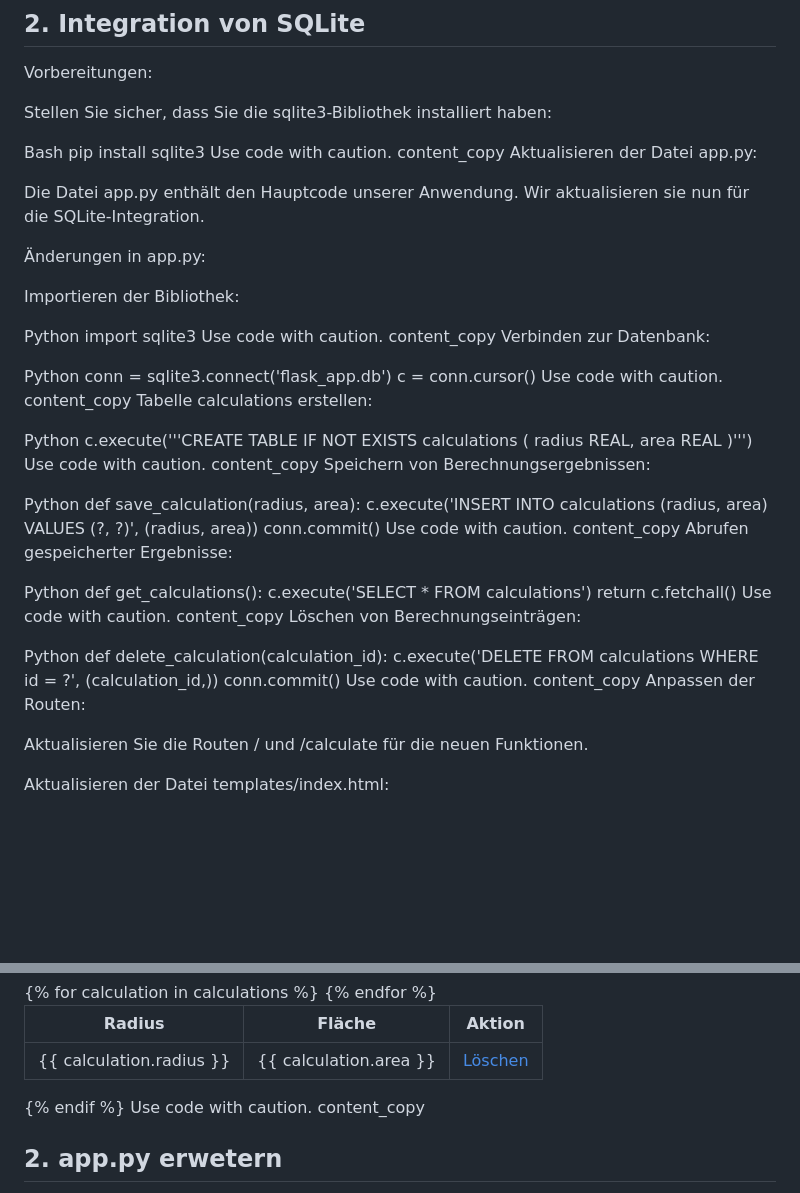
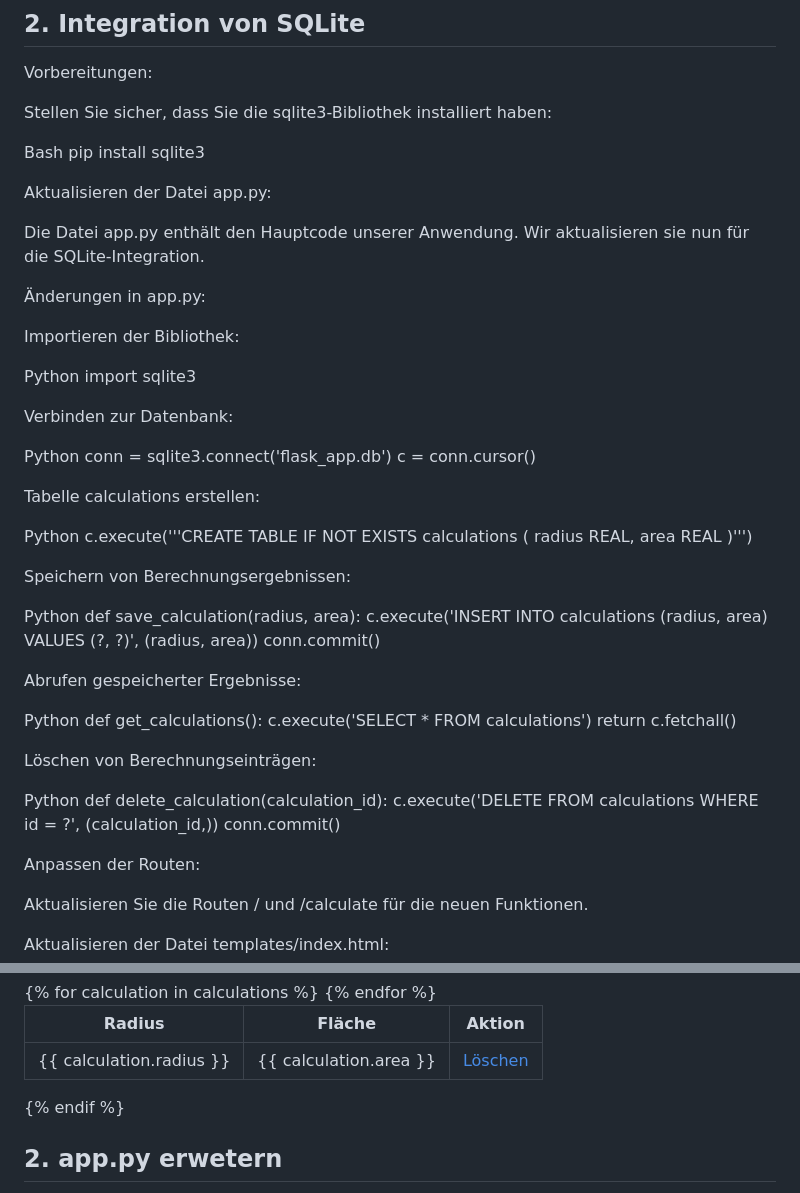
Before and after one commit to TanjaNY/Flask02, a Markdown page: README.md, 2 parts joined by grey strips. Drawn GitHub-style; blank space fills up the shorter version.

```diff
--- a/README.md
+++ b/README.md
@@ -29,8 +29,8 @@ Stellen Sie sicher, dass Sie die sqlite3-Bibliothek installiert haben:
 
 Bash
 pip install sqlite3
-Use code with caution.
-content_copy
+
+
 Aktualisieren der Datei app.py:
 
 Die Datei app.py enthält den Hauptcode unserer Anwendung. Wir aktualisieren sie nun für die SQLite-Integration.
@@ -41,15 +41,13 @@ Importieren der Bibliothek:
 
 Python
 import sqlite3
-Use code with caution.
-content_copy
+
 Verbinden zur Datenbank:
 
 Python
 conn = sqlite3.connect('flask_app.db')
 c = conn.cursor()
-Use code with caution.
-content_copy
+
 Tabelle calculations erstellen:
 
 Python
@@ -57,32 +55,29 @@ c.execute('''CREATE TABLE IF NOT EXISTS calculations (
                 radius REAL,
                 area REAL
             )''')
-Use code with caution.
-content_copy
+
 Speichern von Berechnungsergebnissen:
 
 Python
 def save_calculation(radius, area):
     c.execute('INSERT INTO calculations (radius, area) VALUES (?, ?)', (radius, area))
     conn.commit()
-Use code with caution.
-content_copy
+
 Abrufen gespeicherter Ergebnisse:
 
 Python
 def get_calculations():
     c.execute('SELECT * FROM calculations')
     return c.fetchall()
-Use code with caution.
-content_copy
+
+
 Löschen von Berechnungseinträgen:
 
 Python
 def delete_calculation(calculation_id):
     c.execute('DELETE FROM calculations WHERE id = ?', (calculation_id,))
     conn.commit()
-Use code with caution.
-content_copy
+
 Anpassen der Routen:
 
 Aktualisieren Sie die Routen / und /calculate für die neuen Funktionen.
@@ -119,8 +114,6 @@ HTML
         </tbody>
     </table>
 {% endif %}
-Use code with caution.
-content_copy
 
 
 ## 2. app.py erwetern
```
